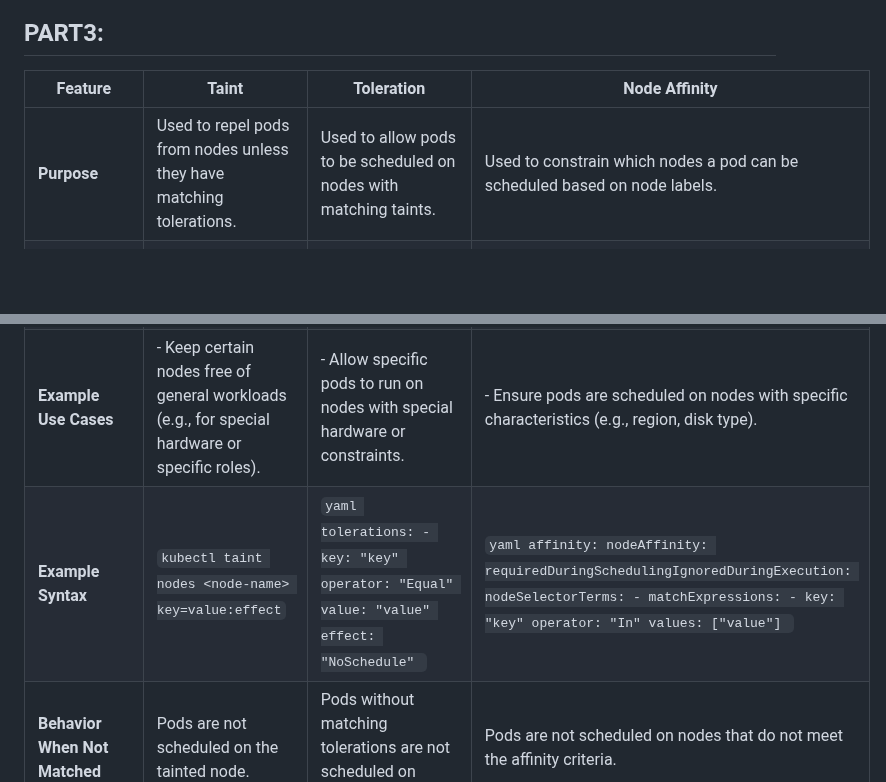
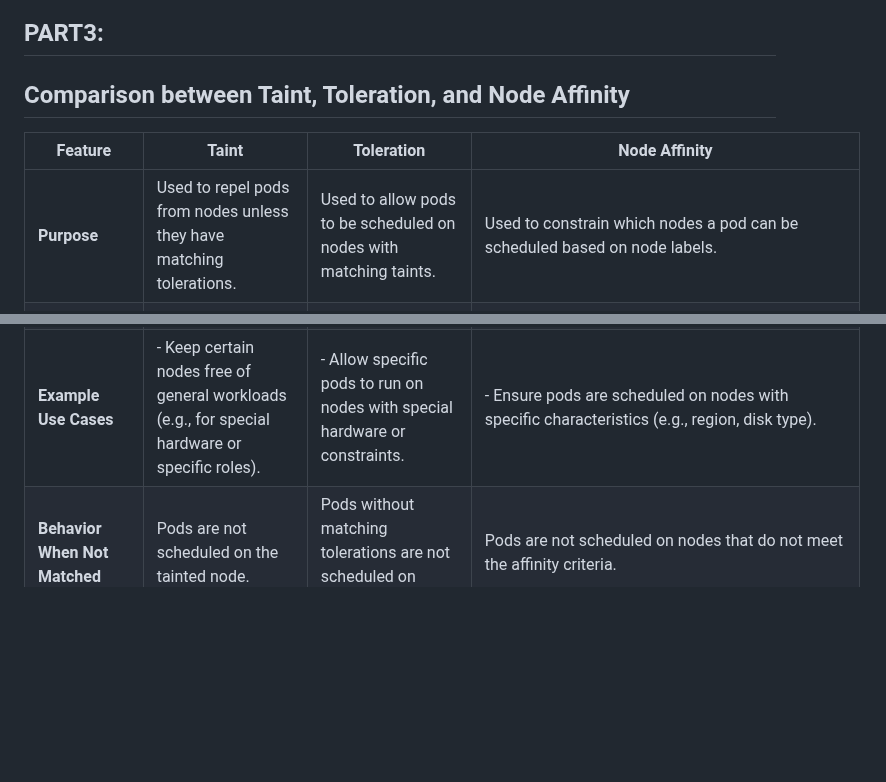
Before and after one commit to ramy282/iVolve_OJT, a Markdown page: OpenShift/Lab15/README.md, 2 parts joined by grey strips. Drawn GitHub-style; blank space fills up the shorter version.

````diff
--- a/OpenShift/Lab15/README.md
+++ b/OpenShift/Lab15/README.md
@@ -74,12 +74,13 @@ spec:
 
 ## PART3:
 
-| Feature            | Taint                       | Toleration                           | Node Affinity   |
-|--------------------|-----------------------------|--------------------------------------|-----------------|
-| **Purpose**        | Used to repel pods from nodes unless they have matching tolerations.  | Used to allow pods to be scheduled on nodes with matching taints. | Used to constrain which nodes a pod can be scheduled based on node labels.|
+## Comparison between Taint, Toleration, and Node Affinity
+
+| Feature            | Taint                                                                 | Toleration                                                              | Node Affinity                                                          |
+|--------------------|-----------------------------------------------------------------------|-------------------------------------------------------------------------|------------------------------------------------------------------------|
+| **Purpose**        | Used to repel pods from nodes unless they have matching tolerations.  | Used to allow pods to be scheduled on nodes with matching taints.        | Used to constrain which nodes a pod can be scheduled based on node labels. |
 | **Definition**     | Applied to nodes to indicate that pods should not be scheduled unless they tolerate the taint. | Applied to pods to indicate that they can tolerate (or accept) specific taints on nodes. | Applied to pods to define rules about node labels for scheduling.        |
 | **Key Components** | Key, Value, and Effect (`NoSchedule`, `PreferNoSchedule`, `NoExecute`) | Key, Value, Operator (`Equal`, `Exists`), Effect (`NoSchedule`, `PreferNoSchedule`, `NoExecute`) | RequiredDuringSchedulingIgnoredDuringExecution, PreferredDuringSchedulingIgnoredDuringExecution |
 | **Effect**         | Prevents pods without matching tolerations from being scheduled on the node. | Allows pods to be scheduled on nodes with matching taints.                | Schedules pods on nodes that meet specific label criteria.                |
 | **Example Use Cases** | - Keep certain nodes free of general workloads (e.g., for special hardware or specific roles). | - Allow specific pods to run on nodes with special hardware or constraints. | - Ensure pods are scheduled on nodes with specific characteristics (e.g., region, disk type). |
-| **Example Syntax** | `kubectl taint nodes <node-name> key=value:effect`                    | ```yaml tolerations: - key: "key" operator: "Equal" value: "value" effect: "NoSchedule" ```  | ```yaml affinity: nodeAffinity: requiredDuringSchedulingIgnoredDuringExecution: nodeSelectorTerms: - matchExpressions: - key: "key" operator: "In" values: ["value"] ``` |
 | **Behavior When Not Matched** | Pods are not scheduled on the tainted node.                 | Pods without matching tolerations are not scheduled on tainted nodes.     | Pods are not scheduled on nodes that do not meet the affinity criteria.   |
````
